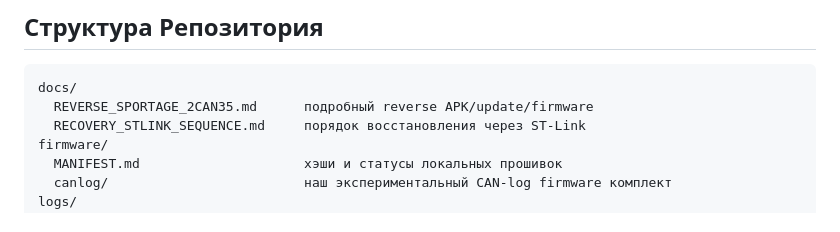
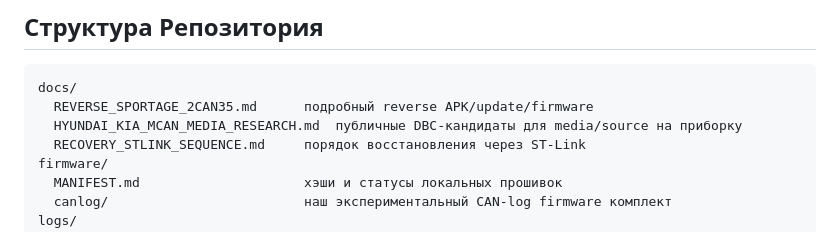
Before and after one commit to mrglonin/canbus2can35, a Markdown page: README.md, the part around the change. Drawn GitHub-style.

Commit message:
Document Hyundai Kia M-CAN media candidates

````diff
--- a/README.md
+++ b/README.md
@@ -35,6 +35,7 @@
 ```text
 docs/
   REVERSE_SPORTAGE_2CAN35.md      подробный reverse APK/update/firmware
+  HYUNDAI_KIA_MCAN_MEDIA_RESEARCH.md  публичные DBC-кандидаты для media/source на приборку
   RECOVERY_STLINK_SEQUENCE.md     порядок восстановления через ST-Link
 firmware/
   MANIFEST.md                     хэши и статусы локальных прошивок
````
Also changed, not shown: docs/HYUNDAI_KIA_MCAN_MEDIA_RESEARCH.md (added, +238 -0 lines).
